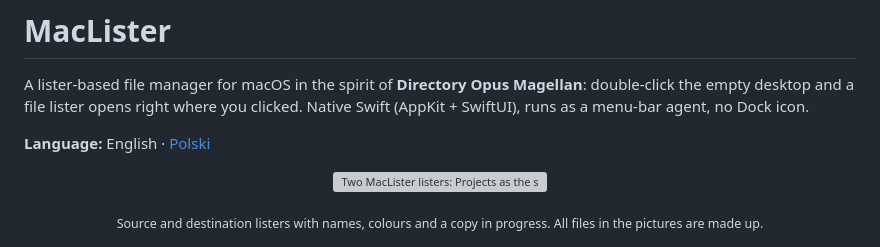
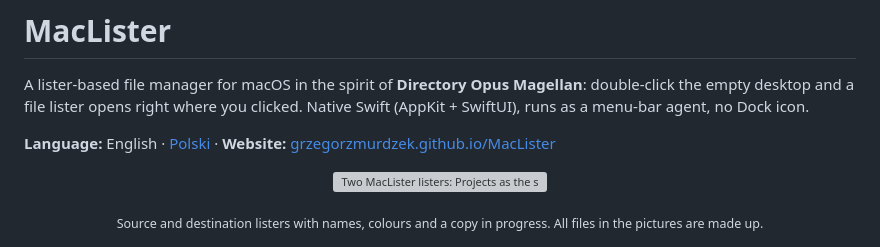
Before and after one commit to grzegorzmurdzek/MacLister, a Markdown page: README.md, the part around the change. Drawn GitHub-style; grey boxes are pictures that could not be loaded.

```diff
--- a/README.md
+++ b/README.md
@@ -4,7 +4,7 @@ A lister-based file manager for macOS in the spirit of **Directory Opus Magellan
 desktop and a file lister opens right where you clicked. Native Swift (AppKit + SwiftUI), runs as a
 menu-bar agent, no Dock icon.
 
-**Language:** English · [Polski](README.pl.md)
+**Language:** English · [Polski](README.pl.md) · **Website:** [grzegorzmurdzek.github.io/MacLister](https://grzegorzmurdzek.github.io/MacLister/)
 
 <p align="center">
   <picture>
```
Also changed, not shown: README.pl.md (+3 -3 lines), docs/assets/favicon.png (added), docs/assets/icon.png (added), 2 other files.
